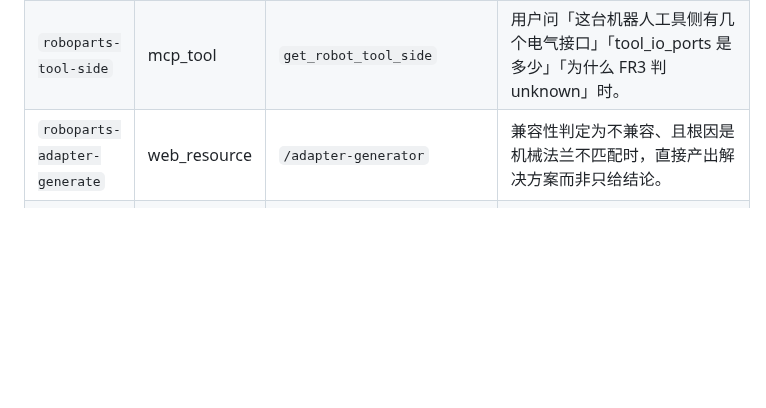
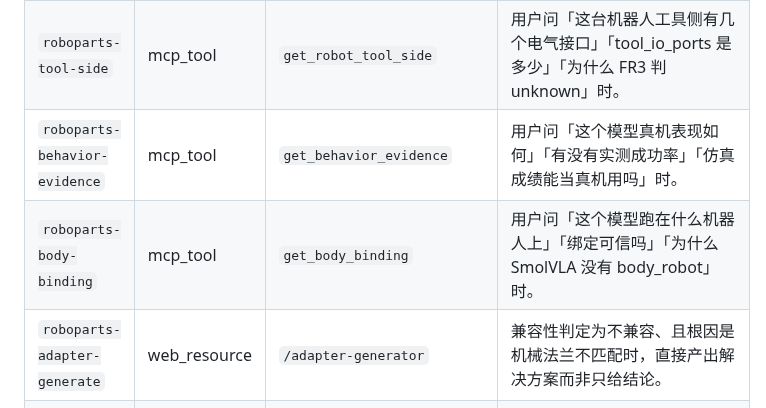
Before and after one commit to lm203688/roboparts, a Markdown page: skills/README.md, the part around the change. Rendered like a GitHub page; blank space fills up the shorter version.

```diff
--- a/skills/README.md
+++ b/skills/README.md
@@ -32,6 +32,8 @@
 | `roboparts-research-progress` | mcp_tool | `get_research_progress` | 用户问「这个项目做到什么程度了」「核心目标完成了几成」「composed 为什么是 0」时。 |
 | `roboparts-co-mount` | mcp_tool | `check_co_mount` | 用户问「这台机器人能不能同时装夹爪 A 和传感器 B」「两个夹爪能一起装吗」「为什么判 port_exhausted」时。 |
 | `roboparts-tool-side` | mcp_tool | `get_robot_tool_side` | 用户问「这台机器人工具侧有几个电气接口」「tool_io_ports 是多少」「为什么 FR3 判 unknown」时。 |
+| `roboparts-behavior-evidence` | mcp_tool | `get_behavior_evidence` | 用户问「这个模型真机表现如何」「有没有实测成功率」「仿真成绩能当真机用吗」时。 |
+| `roboparts-body-binding` | mcp_tool | `get_body_binding` | 用户问「这个模型跑在什么机器人上」「绑定可信吗」「为什么 SmolVLA 没有 body_robot」时。 |
 | `roboparts-adapter-generate` | web_resource | `/adapter-generator` | 兼容性判定为不兼容、且根因是机械法兰不匹配时，直接产出解决方案而非只给结论。 |
 | `roboparts-dataset-discovery` | dataset | `/agent-discovery.json` | 用户想下载/引用原始数据、做二次分析、或确认数据来源时。 |
 | `roboparts-supplier-risk` | methodology | `/docs/supplier-risk.html` | 用户问「这家供应商靠谱吗」「这个价格是不是太低了」「哪些零件数据存疑」时，给出可审计的风险结论而非拍脑袋。 |
```
